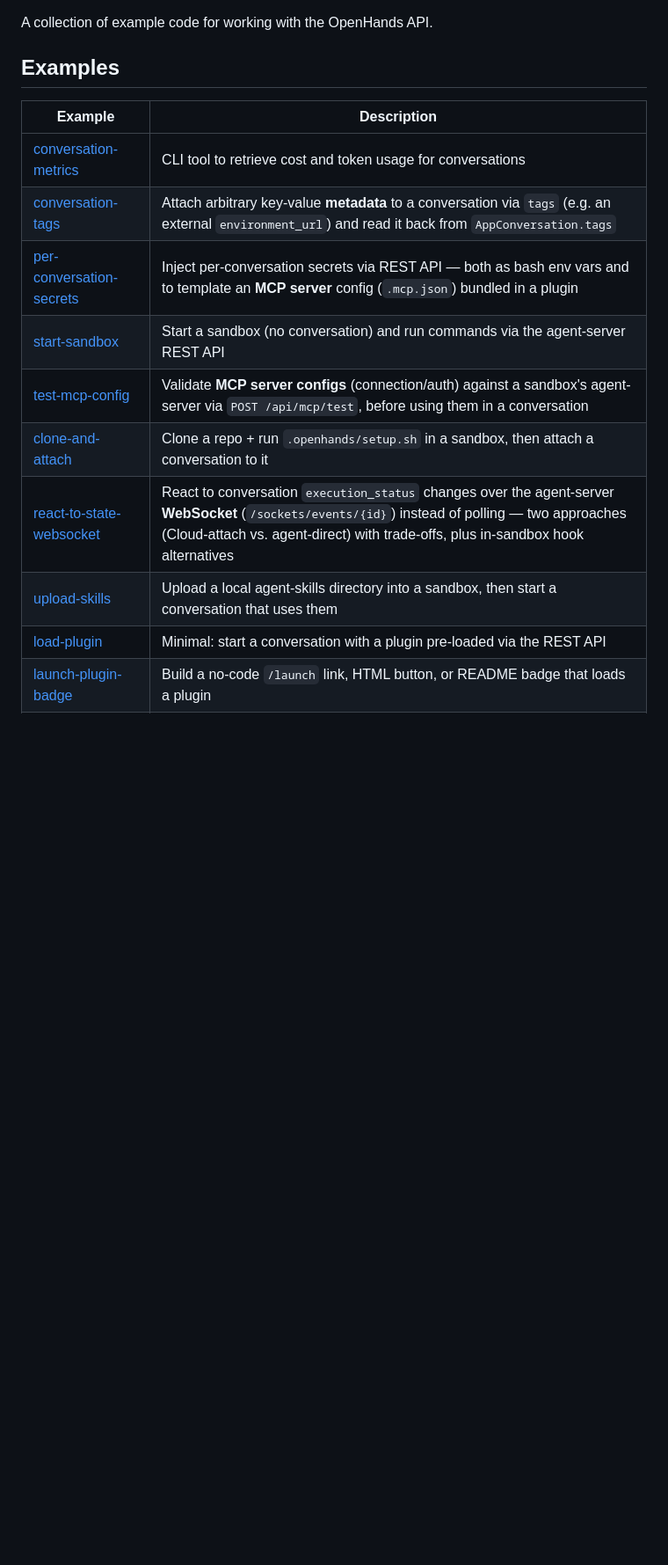
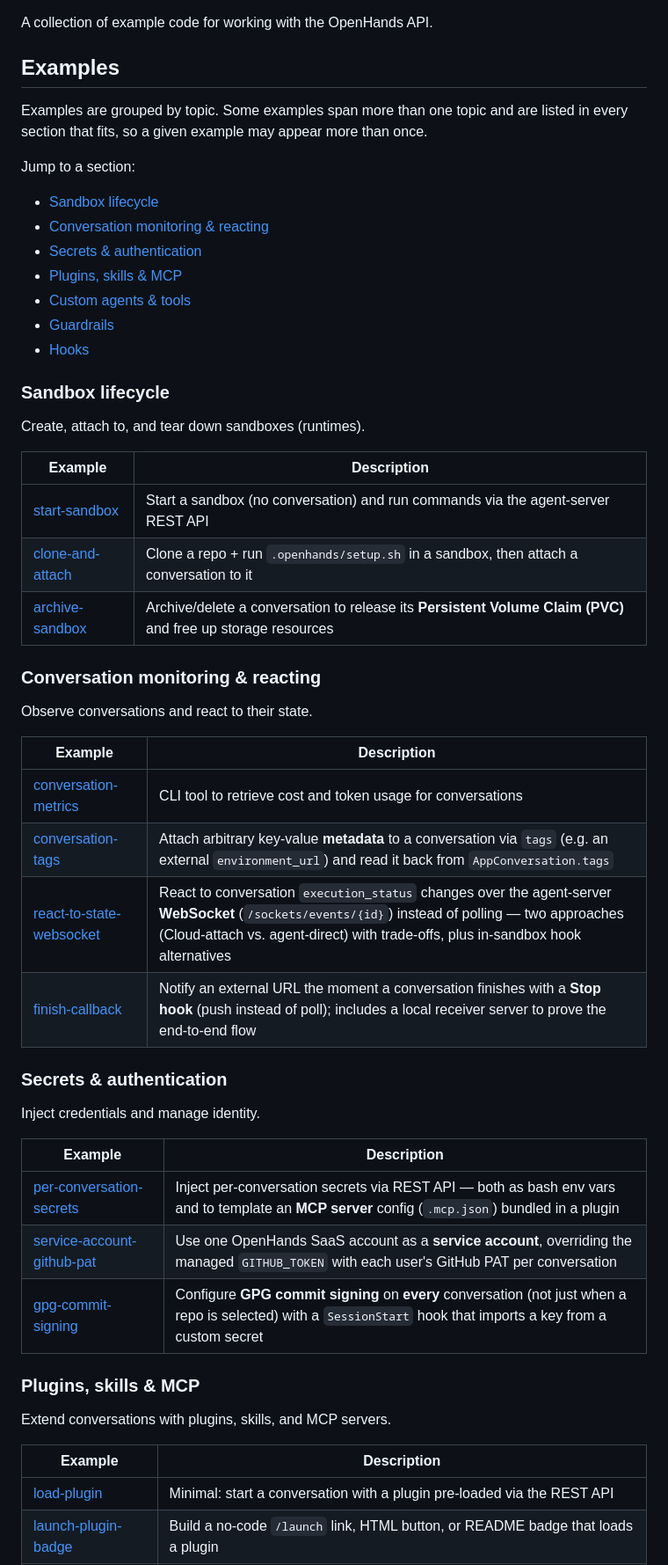
Before and after one commit to jpshackelford/oh-examples, a Markdown page: README.md, the part around one of its changes. Shown at 88% size. Rendered like a GitHub page; blank space fills up the shorter version.

```diff
--- a/README.md
+++ b/README.md
@@ -4,15 +4,55 @@ A collection of example code for working with the OpenHands API.
 
 ## Examples
 
+Examples are grouped by topic. Some examples span more than one topic and are
+listed in every section that fits, so a given example may appear more than once.
+
+Jump to a section:
+
+- [Sandbox lifecycle](#sandbox-lifecycle)
+- [Conversation monitoring & reacting](#conversation-monitoring--reacting)
+- [Secrets & authentication](#secrets--authentication)
+- [Plugins, skills & MCP](#plugins-skills--mcp)
+- [Custom agents & tools](#custom-agents--tools)
+- [Guardrails](#guardrails)
+- [Hooks](#hooks)
+
+### Sandbox lifecycle
+
+Create, attach to, and tear down sandboxes (runtimes).
+
+| Example | Description |
+|---------|-------------|
+| [start-sandbox](./start-sandbox/) | Start a sandbox (no conversation) and run commands via the agent-server REST API |
+| [clone-and-attach](./clone-and-attach/) | Clone a repo + run `.openhands/setup.sh` in a sandbox, then attach a conversation to it |
+| [archive-sandbox](./archive-sandbox/) | Archive/delete a conversation to release its **Persistent Volume Claim (PVC)** and free up storage resources |
+
+### Conversation monitoring & reacting
+
+Observe conversations and react to their state.
+
 | Example | Description |
 |---------|-------------|
 | [conversation-metrics](./conversation-metrics/) | CLI tool to retrieve cost and token usage for conversations |
 | [conversation-tags](./conversation-tags/) | Attach arbitrary key-value **metadata** to a conversation via `tags` (e.g. an external `environment_url`) and read it back from `AppConversation.tags` |
+| [react-to-state-websocket](./react-to-state-websocket/) | React to conversation `execution_status` changes over the agent-server **WebSocket** (`/sockets/events/{id}`) instead of polling — two approaches (Cloud-attach vs. agent-direct) with trade-offs, plus in-sandbox hook alternatives |
+| [finish-callback](./finish-callback/) | Notify an external URL the moment a conversation finishes with a **Stop hook** (push instead of poll); includes a local receiver server to prove the end-to-end flow |
+
+### Secrets & authentication
+
+Inject credentials and manage identity.
+
+| Example | Description |
+|---------|-------------|
 | [per-conversation-secrets](./per-conversation-secrets/) | Inject per-conversation secrets via REST API — both as bash env vars and to template an **MCP server** config (`.mcp.json`) bundled in a plugin |
-| [start-sandbox](./start-sandbox/) | Start a sandbox (no conversation) and run commands via the agent-server REST API |
-| [test-mcp-config](./test-mcp-config/) | Validate **MCP server configs** (connection/auth) against a sandbox's agent-server via `POST /api/mcp/test`, before using them in a conversation |
-| [clone-and-attach](./clone-and-attach/) | Clone a repo + run `.openhands/setup.sh` in a sandbox, then attach a conversation to it |
-| [react-to-state-websocket](./react-to-state-websocket/) | React to conversation `execution_status` changes over the agent-server **WebSocket** (`/sockets/events/{id}`) instead of polling — two approaches (Cloud-attach vs. agent-direct) with trade-offs, plus in-sandbox hook alternatives |
-| [upload-skills](./upload-skills/) | Upload a local agent-skills directory into a sandbox, then start a conversation that uses them |
+| [service-account-github-pat](./service-account-github-pat/) | Use one OpenHands SaaS account as a **service account**, overriding the managed `GITHUB_TOKEN` with each user's GitHub PAT per conversation |
+| [gpg-commit-signing](./gpg-commit-signing/) | Configure **GPG commit signing** on **every** conversation (not just when a repo is selected) with a `SessionStart` hook that imports a key from a custom secret |
+
+### Plugins, skills & MCP
+
+Extend conversations with plugins, skills, and MCP servers.
+
+| Example | Description |
+|---------|-------------|
 | [load-plugin](./load-plugin/) | Minimal: start a conversation with a plugin pre-loaded via the REST API |
 | [launch-plugin-badge](./launch-plugin-badge/) | Build a no-code `/launch` link, HTML button, or README badge that loads a plugin |
```
Also changed, not shown: other parts of README.md (+33 -5 lines).
